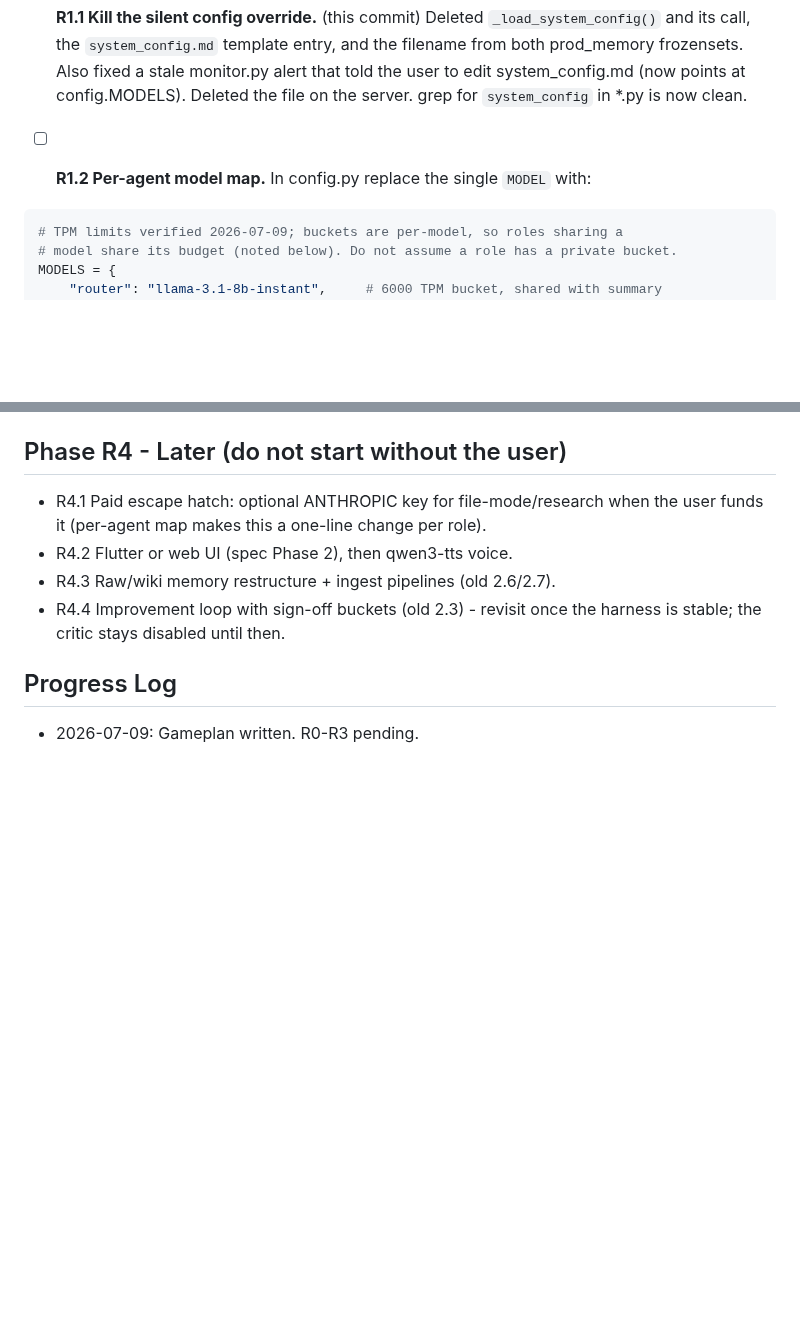
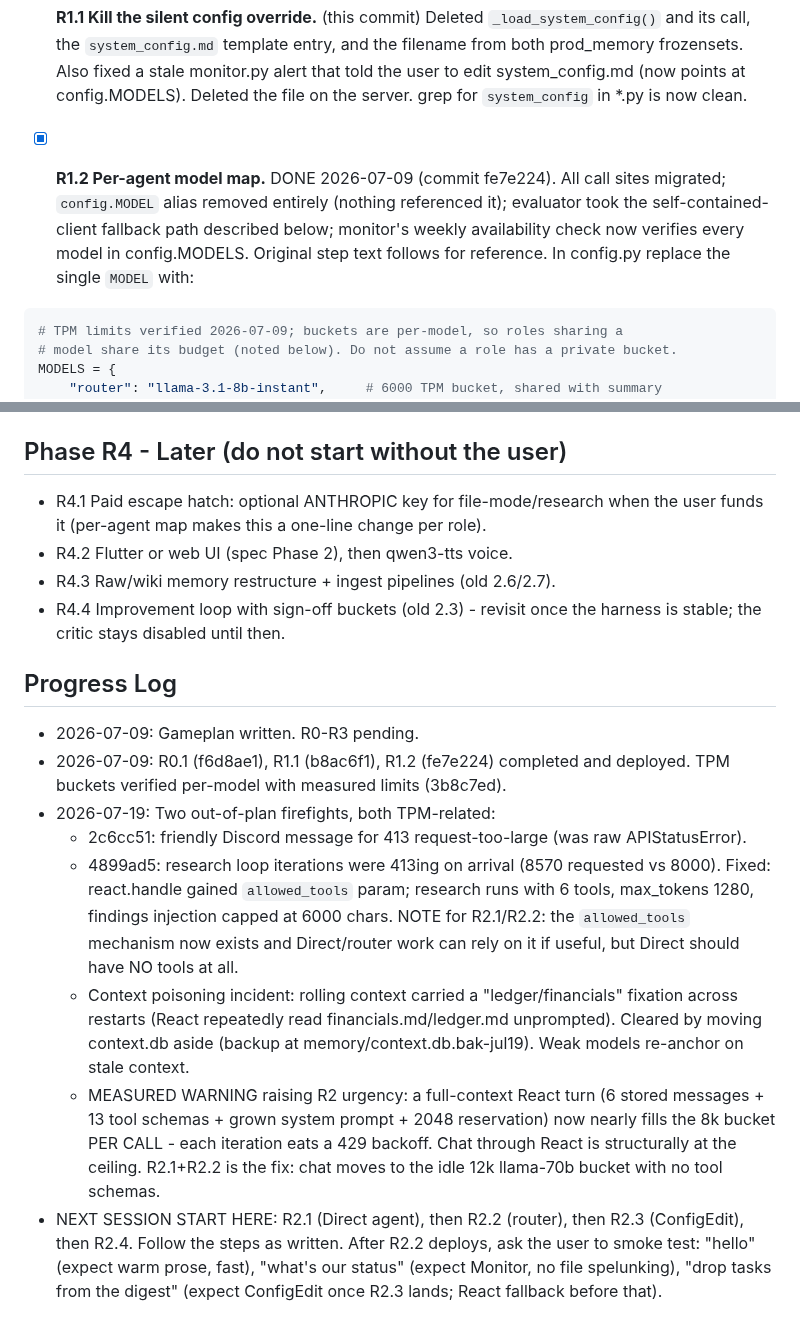
Before and after one commit to neoprimlabs/I.G.O.R., a Markdown page: GAMEPLAN.md, 2 parts joined by grey strips. GitHub-like rendering; blank space fills up the shorter version.

Commit message:
GAMEPLAN: mark R1.2 done, log 2026-07-19 firefights, set next-session entry point at R2.1
Co-Authored-By: Claude Fable 5 <noreply@anthropic.com>

````diff
--- a/GAMEPLAN.md
+++ b/GAMEPLAN.md
@@ -116,7 +116,11 @@ canon:
   alert that told the user to edit system_config.md (now points at config.MODELS).
   Deleted the file on the server. grep for `system_config` in *.py is now clean.
 
-- [ ] **R1.2 Per-agent model map.** In config.py replace the single `MODEL` with:
+- [x] **R1.2 Per-agent model map.** DONE 2026-07-09 (commit fe7e224). All call
+  sites migrated; `config.MODEL` alias removed entirely (nothing referenced it);
+  evaluator took the self-contained-client fallback path described below; monitor's
+  weekly availability check now verifies every model in config.MODELS. Original
+  step text follows for reference. In config.py replace the single `MODEL` with:
 
 ```python
 # TPM limits verified 2026-07-09; buckets are per-model, so roles sharing a
@@ -278,3 +282,27 @@ Reply with the single word only.
 ## Progress Log
 
 - 2026-07-09: Gameplan written. R0-R3 pending.
+- 2026-07-09: R0.1 (f6d8ae1), R1.1 (b8ac6f1), R1.2 (fe7e224) completed and
+  deployed. TPM buckets verified per-model with measured limits (3b8c7ed).
+- 2026-07-19: Two out-of-plan firefights, both TPM-related:
+  - 2c6cc51: friendly Discord message for 413 request-too-large (was raw
+    APIStatusError).
+  - 4899ad5: research loop iterations were 413ing on arrival (8570 requested vs
+    8000). Fixed: react.handle gained `allowed_tools` param; research runs with 6
+    tools, max_tokens 1280, findings injection capped at 6000 chars. NOTE for
+    R2.1/R2.2: the `allowed_tools` mechanism now exists and Direct/router work
+    can rely on it if useful, but Direct should have NO tools at all.
+  - Context poisoning incident: rolling context carried a "ledger/financials"
+    fixation across restarts (React repeatedly read financials.md/ledger.md
+    unprompted). Cleared by moving context.db aside (backup at
+    memory/context.db.bak-jul19). Weak models re-anchor on stale context.
+  - MEASURED WARNING raising R2 urgency: a full-context React turn (6 stored
+    messages + 13 tool schemas + grown system prompt + 2048 reservation) now
+    nearly fills the 8k bucket PER CALL - each iteration eats a 429 backoff.
+    Chat through React is structurally at the ceiling. R2.1+R2.2 is the fix:
+    chat moves to the idle 12k llama-70b bucket with no tool schemas.
+- NEXT SESSION START HERE: R2.1 (Direct agent), then R2.2 (router), then R2.3
+  (ConfigEdit), then R2.4. Follow the steps as written. After R2.2 deploys, ask
+  the user to smoke test: "hello" (expect warm prose, fast), "what's our status"
+  (expect Monitor, no file spelunking), "drop tasks from the digest" (expect
+  ConfigEdit once R2.3 lands; React fallback before that).
````
